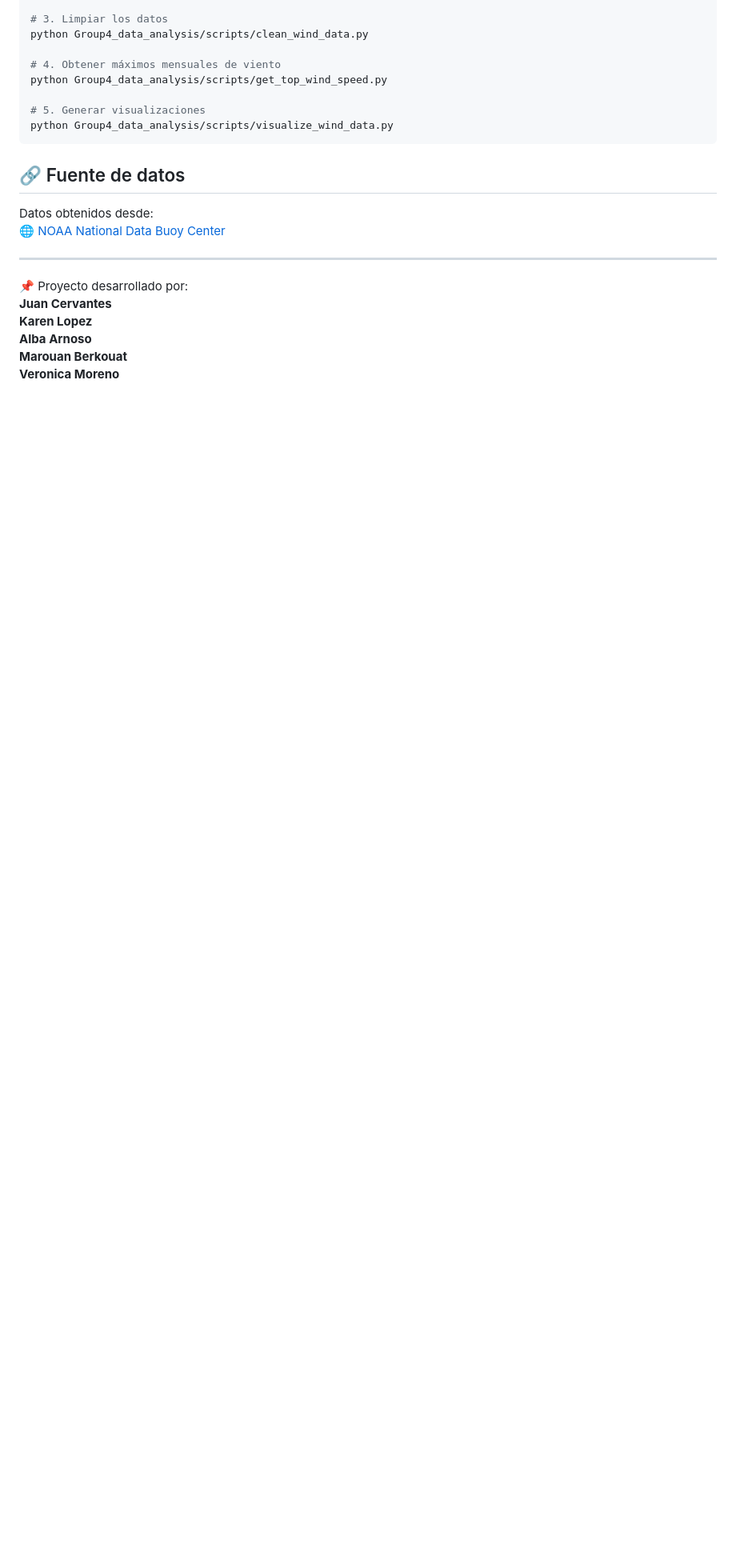
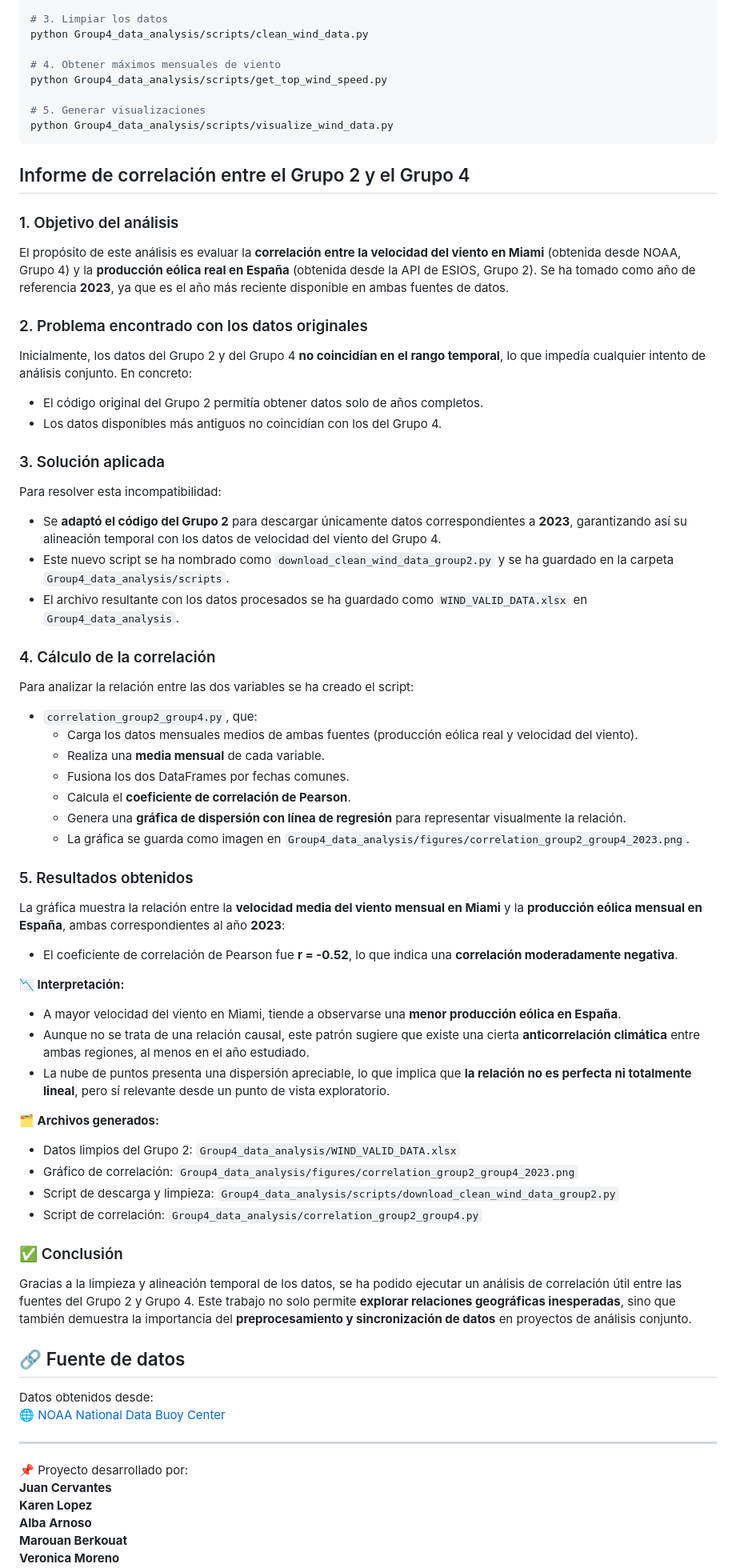
Before and after one commit to joseluissanchezr/analisis_datos, a Markdown page: Group4_data_analysis/README.md, the part around the change. Shown at 80% size. Rendered like a GitHub page; blank space fills up the shorter version.

Commit message:
se ha introducido la parte de Informe de correlación entre el Grupo 2 y el Grupo 4 en el readme

````diff
--- a/Group4_data_analysis/README.md
+++ b/Group4_data_analysis/README.md
@@ -111,6 +111,63 @@ python Group4_data_analysis/scripts/get_top_wind_speed.py
 python Group4_data_analysis/scripts/visualize_wind_data.py
 ```
 
+## Informe de correlación entre el Grupo 2 y el Grupo 4
+
+###  1. Objetivo del análisis
+
+El propósito de este análisis es evaluar la **correlación entre la velocidad del viento en Miami** (obtenida desde NOAA, Grupo 4) y la **producción eólica real en España** (obtenida desde la API de ESIOS, Grupo 2). Se ha tomado como año de referencia **2023**, ya que es el año más reciente disponible en ambas fuentes de datos.
+
+###  2. Problema encontrado con los datos originales
+
+Inicialmente, los datos del Grupo 2 y del Grupo 4 **no coincidían en el rango temporal**, lo que impedía cualquier intento de análisis conjunto. En concreto:
+
+- El código original del Grupo 2 permitía obtener datos solo de años completos.
+- Los datos disponibles más antiguos no coincidían con los del Grupo 4.
+
+###  3. Solución aplicada
+
+Para resolver esta incompatibilidad:
+
+- Se **adaptó el código del Grupo 2** para descargar únicamente datos correspondientes a **2023**, garantizando así su alineación temporal con los datos de velocidad del viento del Grupo 4.
+- Este nuevo script se ha nombrado como `download_clean_wind_data_group2.py` y se ha guardado en la carpeta `Group4_data_analysis/scripts`.
+- El archivo resultante con los datos procesados se ha guardado como `WIND_VALID_DATA.xlsx` en `Group4_data_analysis`.
+
+###  4. Cálculo de la correlación
+
+Para analizar la relación entre las dos variables se ha creado el script:
+
+- `correlation_group2_group4.py`, que:
+  - Carga los datos mensuales medios de ambas fuentes (producción eólica real y velocidad del viento).
+  - Realiza una **media mensual** de cada variable.
+  - Fusiona los dos DataFrames por fechas comunes.
+  - Calcula el **coeficiente de correlación de Pearson**.
+  - Genera una **gráfica de dispersión con línea de regresión** para representar visualmente la relación.
+  - La gráfica se guarda como imagen en `Group4_data_analysis/figures/correlation_group2_group4_2023.png`.
+
+###  5. Resultados obtenidos
+
+La gráfica muestra la relación entre la **velocidad media del viento mensual en Miami** y la **producción eólica mensual en España**, ambas correspondientes al año **2023**:
+- El coeficiente de correlación de Pearson fue **r = -0.52**, lo que indica una **correlación moderadamente negativa**.
+
+**📉 Interpretación:**
+
+- A mayor velocidad del viento en Miami, tiende a observarse una **menor producción eólica en España**.
+- Aunque no se trata de una relación causal, este patrón sugiere que existe una cierta **anticorrelación climática** entre ambas regiones, al menos en el año estudiado.
+- La nube de puntos presenta una dispersión apreciable, lo que implica que **la relación no es perfecta ni totalmente lineal**, pero sí relevante desde un punto de vista exploratorio.
+
+**🗂 Archivos generados:**
+
+- Datos limpios del Grupo 2: `Group4_data_analysis/WIND_VALID_DATA.xlsx`
+- Gráfico de correlación: `Group4_data_analysis/figures/correlation_group2_group4_2023.png`
+- Script de descarga y limpieza: `Group4_data_analysis/scripts/download_clean_wind_data_group2.py`
+- Script de correlación: `Group4_data_analysis/correlation_group2_group4.py`
+
+### ✅ Conclusión
+
+Gracias a la limpieza y alineación temporal de los datos, se ha podido ejecutar un análisis de correlación útil entre las fuentes del Grupo 2 y Grupo 4. Este trabajo no solo permite **explorar relaciones geográficas inesperadas**, sino que también demuestra la importancia del **preprocesamiento y sincronización de datos** en proyectos de análisis conjunto.
+
+
+
 ## 🔗 Fuente de datos
 
 Datos obtenidos desde:
````
